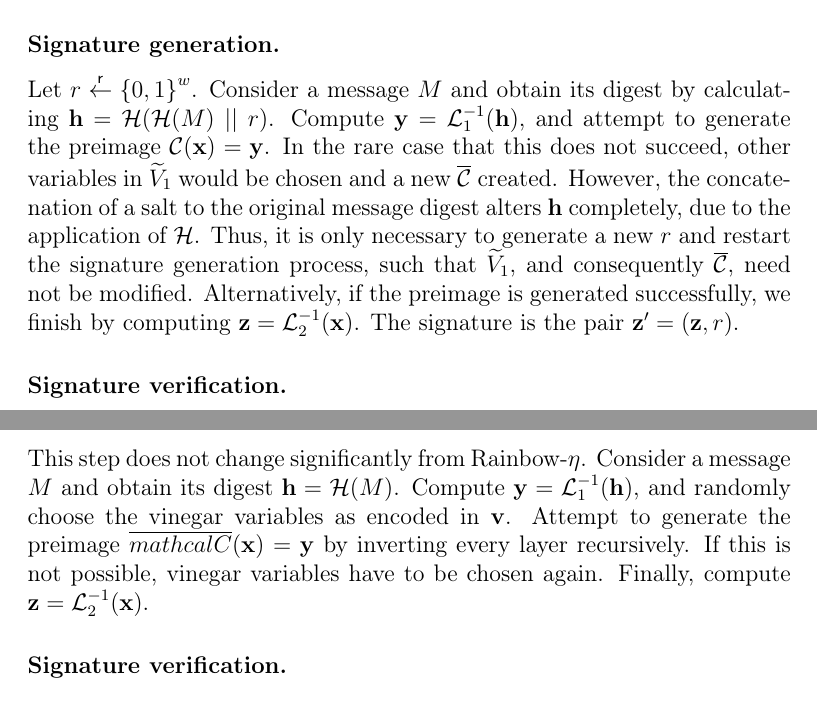
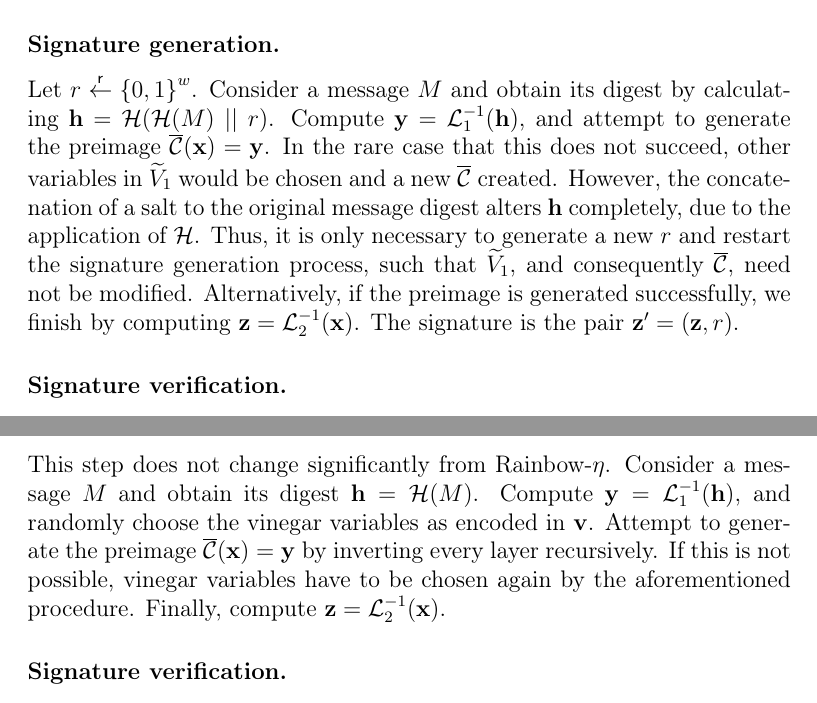
Before and after one commit to zambonin/msc, a LaTeX thesis (main.tex): two parts of pages 37 and 57 of 65, joined at a grey line, cut so that both start at the same text. Compiled offline with pdfLaTeX.

Commit message:
overleaf_to_git: update main.tex from r13901 to r13915

```diff
--- a/main.tex
+++ b/main.tex
@@ -946,7 +946,7 @@ Consider $w \in \mathbb{N}$ as the length of the aforementioned salt. Generate t
 
 \subsubsection{Signature generation.}
 
-Let $r \random {\{0, 1\}}^{w}$. Consider a message $M$ and obtain its digest by calculating $\mathbf{h} = \mathcal{H}(\mathcal{H}(M) \mid\mid r)$. Compute $\mathbf{y} = \mathcal{L}_{1}^{-1}(\mathbf{h})$, and attempt to generate the preimage $\mathcal{C}(\mathbf{x}) = \mathbf{y}$. In the rare case that this does not succeed, other variables in $\widetilde{V}_{1}$ would be chosen and a new $\overline{\mathcal{C}}$ created. However, the concatenation of a salt to the original message digest alters $\mathbf{h}$ completely, due to the application of $\mathcal{H}$. Thus, it is only necessary to generate a new $r$ and restart the signature generation process, such that $\widetilde{V}_{1}$, and consequently $\overline{\mathcal{C}}$, need not be modified. Alternatively, if the preimage is generated successfully, we finish by computing $\mathbf{z} = \mathcal{L}_{2}^{-1}(\mathbf{x})$. The signature is the pair $\mathbf{z'} = (\mathbf{z}, r)$.
+Let $r \random {\{0, 1\}}^{w}$. Consider a message $M$ and obtain its digest by calculating $\mathbf{h} = \mathcal{H}(\mathcal{H}(M) \mid\mid r)$. Compute $\mathbf{y} = \mathcal{L}_{1}^{-1}(\mathbf{h})$, and attempt to generate the preimage $\overline{\mathcal{C}}(\mathbf{x}) = \mathbf{y}$. In the rare case that this does not succeed, other variables in $\widetilde{V}_{1}$ would be chosen and a new $\overline{\mathcal{C}}$ created. However, the concatenation of a salt to the original message digest alters $\mathbf{h}$ completely, due to the application of $\mathcal{H}$. Thus, it is only necessary to generate a new $r$ and restart the signature generation process, such that $\widetilde{V}_{1}$, and consequently $\overline{\mathcal{C}}$, need not be modified. Alternatively, if the preimage is generated successfully, we finish by computing $\mathbf{z} = \mathcal{L}_{2}^{-1}(\mathbf{x})$. The signature is the pair $\mathbf{z'} = (\mathbf{z}, r)$.
 
 \subsubsection{Signature verification.}
 
@@ -1386,7 +1386,7 @@ Consider the aforementioned $\mathbf{v}$. Generate the maps $(\mathcal{L}_{1}, \
 
 \subsubsection{Signature generation.}
 
-This step does not change significantly from Rainbow-$\eta$. Consider a message $M$ and obtain its digest $\mathbf{h} = \mathcal{H}(M)$. Compute $\mathbf{y} = \mathcal{L}_{1}^{-1}(\mathbf{h})$, and randomly choose the vinegar variables as encoded in $\mathbf{v}$. Attempt to generate the preimage $\overline{mathcal{C}}(\mathbf{x}) = \mathbf{y}$ by inverting every layer recursively. If this is not possible, vinegar variables have to be chosen again. Finally, compute $\mathbf{z} = \mathcal{L}_{2}^{-1}(\mathbf{x})$.
+This step does not change significantly from Rainbow-$\eta$. Consider a message $M$ and obtain its digest $\mathbf{h} = \mathcal{H}(M)$. Compute $\mathbf{y} = \mathcal{L}_{1}^{-1}(\mathbf{h})$, and randomly choose the vinegar variables as encoded in $\mathbf{v}$. Attempt to generate the preimage $\overline{\mathcal{C}}(\mathbf{x}) = \mathbf{y}$ by inverting every layer recursively. If this is not possible, vinegar variables have to be chosen again by the aforementioned procedure. Finally, compute $\mathbf{z} = \mathcal{L}_{2}^{-1}(\mathbf{x})$.
 
 \subsubsection{Signature verification.}
 
```
Also changed, not shown: main.tex (4 more changed lines).
